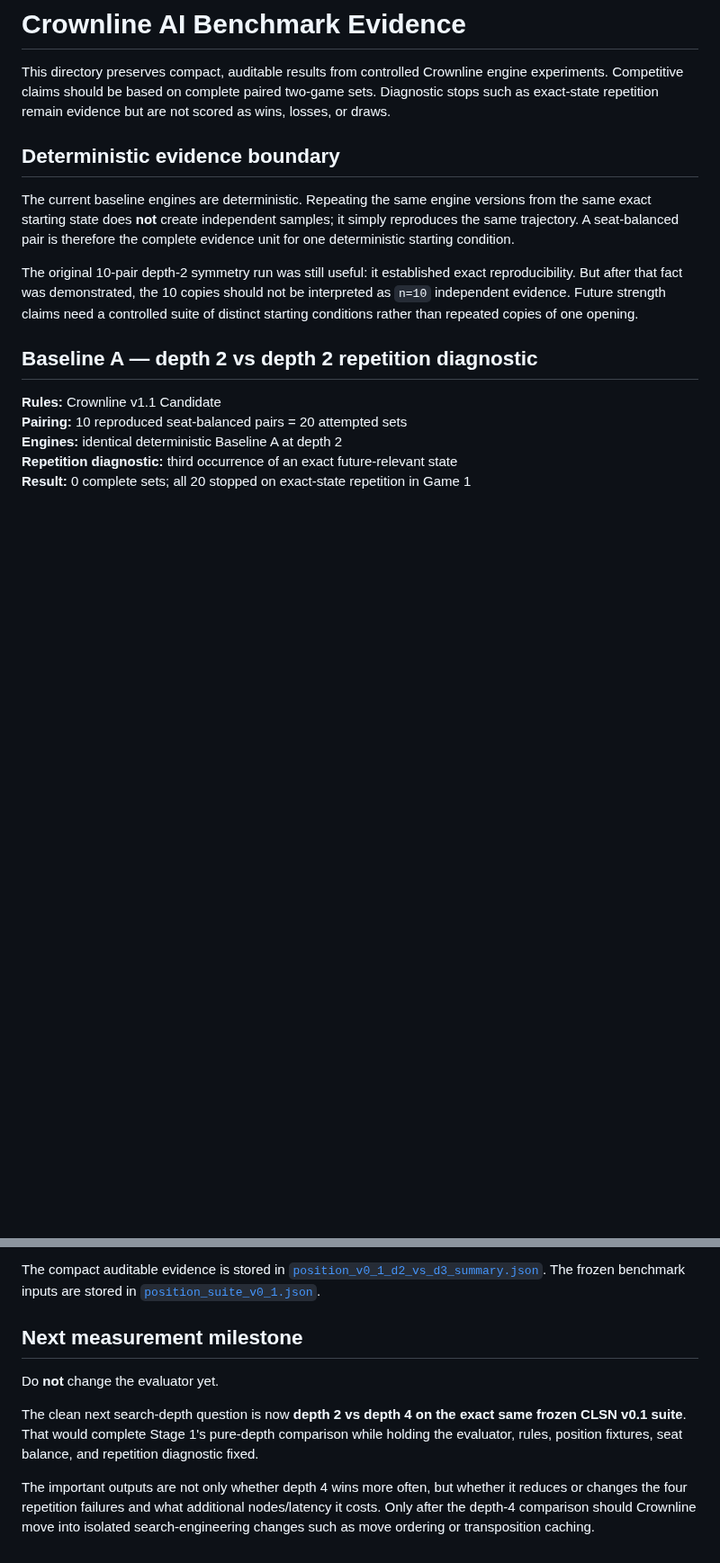
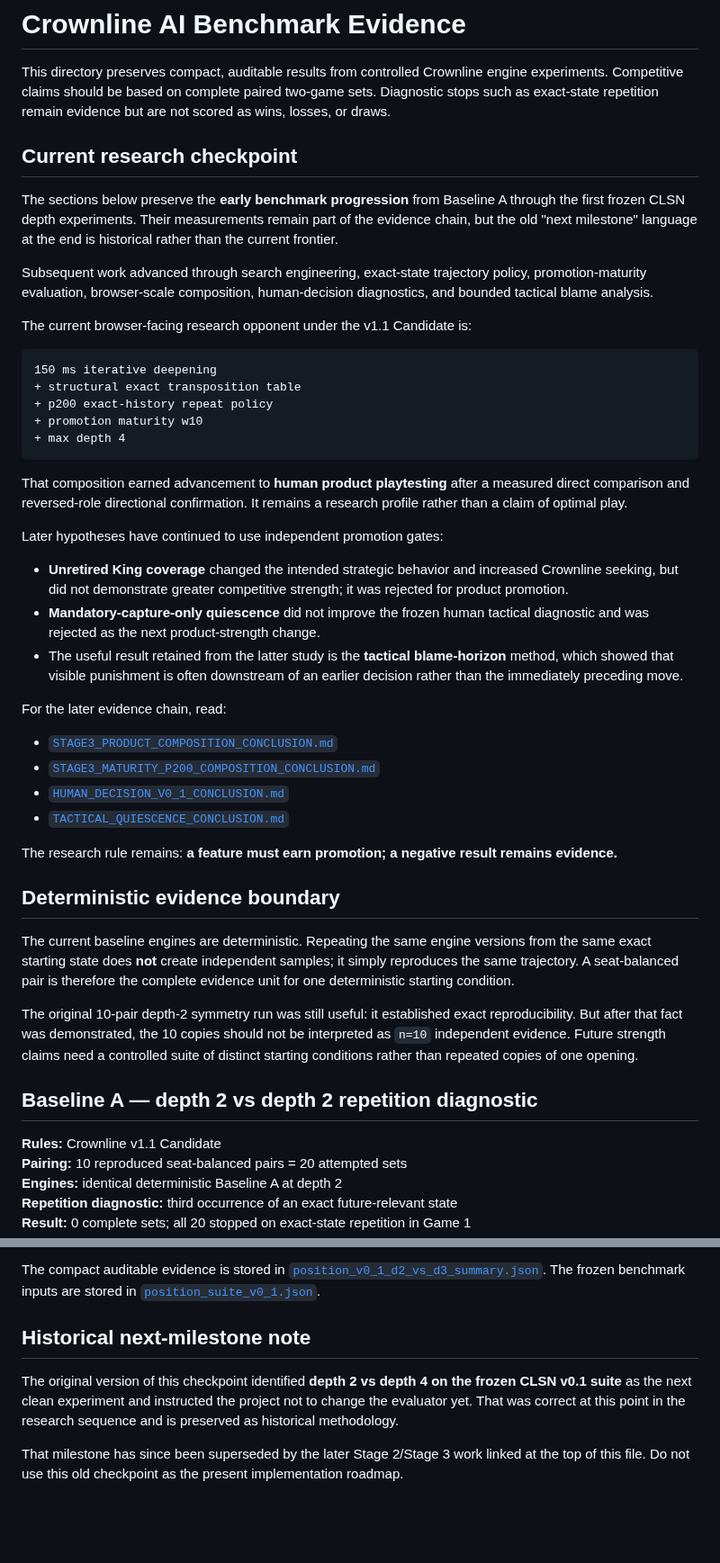
Before and after one commit to JosephJMWalker-MBA/crownline, a Markdown page: benchmarks/README.md, 2 parts joined by grey strips. Shown at 90% size. Drawn GitHub-style; blank space fills up the shorter version.

Commit message:
docs: mark benchmark progression and current research frontier

````diff
--- a/benchmarks/README.md
+++ b/benchmarks/README.md
@@ -1,6 +1,39 @@
 # Crownline AI Benchmark Evidence
 
 This directory preserves compact, auditable results from controlled Crownline engine experiments. Competitive claims should be based on complete paired two-game sets. Diagnostic stops such as exact-state repetition remain evidence but are not scored as wins, losses, or draws.
+
+## Current research checkpoint
+
+The sections below preserve the **early benchmark progression** from Baseline A through the first frozen CLSN depth experiments. Their measurements remain part of the evidence chain, but the old "next milestone" language at the end is historical rather than the current frontier.
+
+Subsequent work advanced through search engineering, exact-state trajectory policy, promotion-maturity evaluation, browser-scale composition, human-decision diagnostics, and bounded tactical blame analysis.
+
+The current browser-facing research opponent under the v1.1 Candidate is:
+
+```text
+150 ms iterative deepening
++ structural exact transposition table
++ p200 exact-history repeat policy
++ promotion maturity w10
++ max depth 4
+```
+
+That composition earned advancement to **human product playtesting** after a measured direct comparison and reversed-role directional confirmation. It remains a research profile rather than a claim of optimal play.
+
+Later hypotheses have continued to use independent promotion gates:
+
+- **Unretired King coverage** changed the intended strategic behavior and increased Crownline seeking, but did not demonstrate greater competitive strength; it was rejected for product promotion.
+- **Mandatory-capture-only quiescence** did not improve the frozen human tactical diagnostic and was rejected as the next product-strength change.
+- The useful result retained from the latter study is the **tactical blame-horizon** method, which showed that visible punishment is often downstream of an earlier decision rather than the immediately preceding move.
+
+For the later evidence chain, read:
+
+- [`STAGE3_PRODUCT_COMPOSITION_CONCLUSION.md`](STAGE3_PRODUCT_COMPOSITION_CONCLUSION.md)
+- [`STAGE3_MATURITY_P200_COMPOSITION_CONCLUSION.md`](STAGE3_MATURITY_P200_COMPOSITION_CONCLUSION.md)
+- [`HUMAN_DECISION_V0_1_CONCLUSION.md`](HUMAN_DECISION_V0_1_CONCLUSION.md)
+- [`TACTICAL_QUIESCENCE_CONCLUSION.md`](TACTICAL_QUIESCENCE_CONCLUSION.md)
+
+The research rule remains: **a feature must earn promotion; a negative result remains evidence.**
 
 ## Deterministic evidence boundary
 
@@ -139,10 +172,8 @@ Other descriptive event counts also moved strongly toward depth 3: 389 vs 238 ca
 
 The compact auditable evidence is stored in [`position_v0_1_d2_vs_d3_summary.json`](position_v0_1_d2_vs_d3_summary.json). The frozen benchmark inputs are stored in [`position_suite_v0_1.json`](position_suite_v0_1.json).
 
-## Next measurement milestone
+## Historical next-milestone note
 
-Do **not** change the evaluator yet.
+The original version of this checkpoint identified **depth 2 vs depth 4 on the frozen CLSN v0.1 suite** as the next clean experiment and instructed the project not to change the evaluator yet. That was correct at this point in the research sequence and is preserved as historical methodology.
 
-The clean next search-depth question is now **depth 2 vs depth 4 on the exact same frozen CLSN v0.1 suite**. That would complete Stage 1's pure-depth comparison while holding the evaluator, rules, position fixtures, seat balance, and repetition diagnostic fixed.
-
-The important outputs are not only whether depth 4 wins more often, but whether it reduces or changes the four repetition failures and what additional nodes/latency it costs. Only after the depth-4 comparison should Crownline move into isolated search-engineering changes such as move ordering or transposition caching.
+That milestone has since been superseded by the later Stage 2/Stage 3 work linked at the top of this file. Do not use this old checkpoint as the present implementation roadmap.
````
